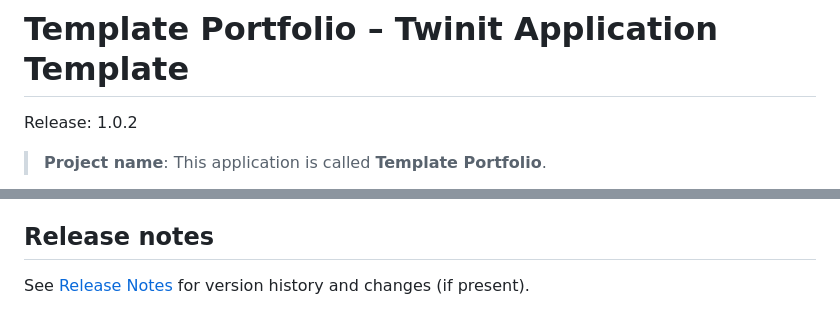
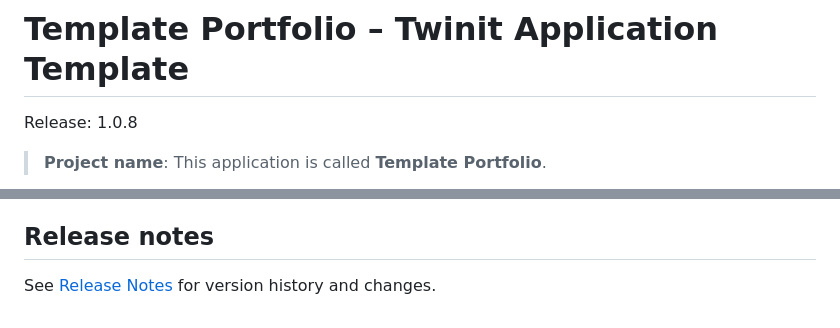
Before and after one commit to Invicara/Twinit-App-Template-Portfolio, a Markdown page: README.md, 2 parts joined by grey strips. Rendered like a GitHub page.

Commit message:
docs: release notes for 1.0.8

```diff
--- a/README.md
+++ b/README.md
@@ -1,6 +1,6 @@
 # Template Portfolio – Twinit Application Template
 
-Release: 1.0.2
+Release: 1.0.8
 
 > **Project name**: This application is called **Template Portfolio**.
 
@@ -61,4 +61,4 @@ Two sets of documentation are provided:
 
 ## Release notes
 
-See [Release Notes](./docs/release-notes.md) for version history and changes (if present).
+See [Release Notes](./docs/release-notes.md) for version history and changes.
```
Also changed, not shown: docs/release-notes.md (added, +14 -0 lines).
